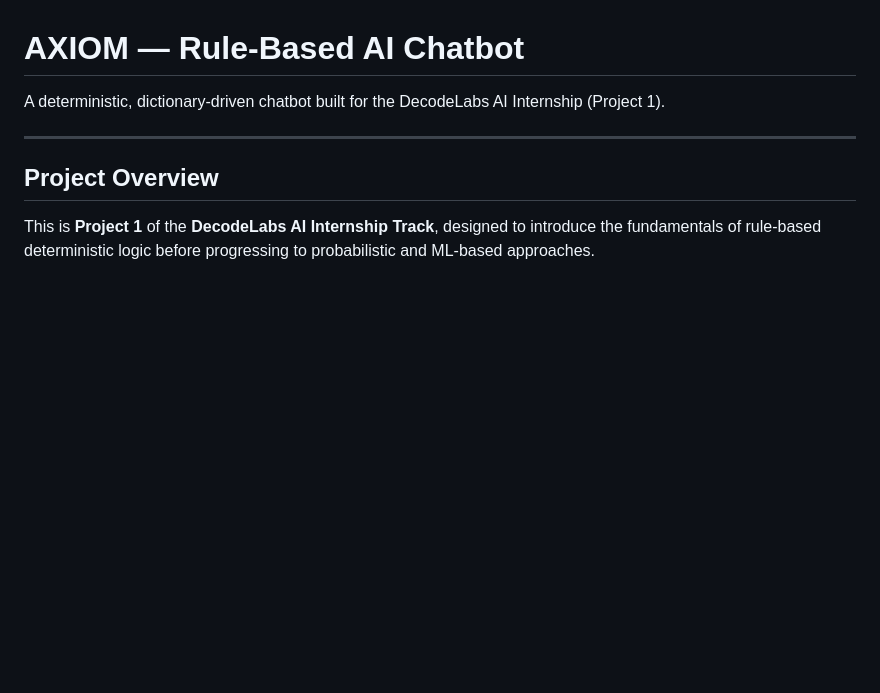
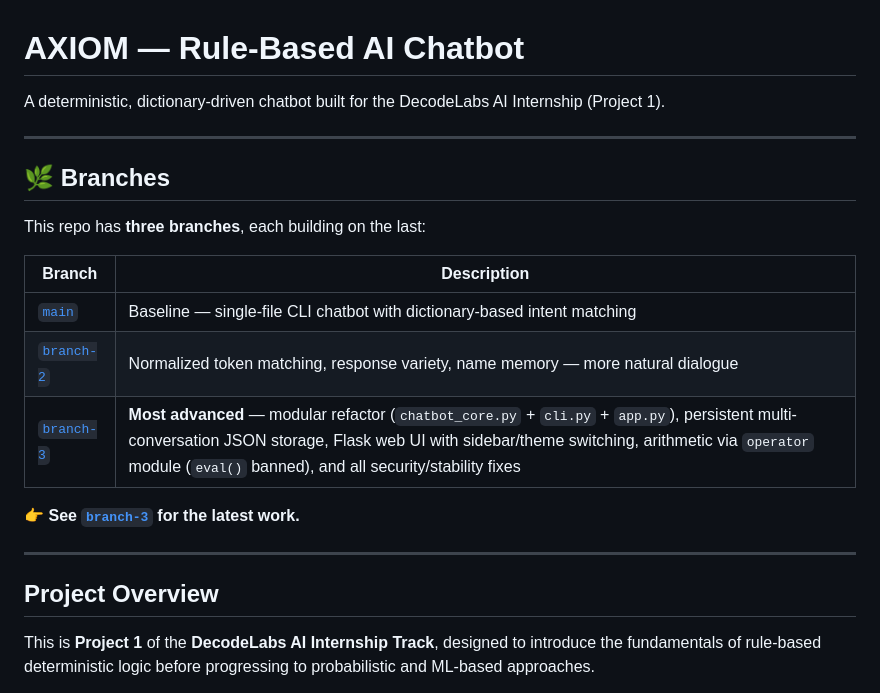
Before and after one commit to Red-swipe/AI-Chatbot-decodelabs-, a Markdown page: README.md, the part around the change. Drawn GitHub-style; blank space fills up the shorter version.

Commit message:
Add branches overview to README

```diff
--- a/README.md
+++ b/README.md
@@ -1,6 +1,20 @@
 # AXIOM — Rule-Based AI Chatbot
 
 A deterministic, dictionary-driven chatbot built for the DecodeLabs AI Internship (Project 1).
+
+---
+
+## 🌿 Branches
+
+This repo has **three branches**, each building on the last:
+
+| Branch | Description |
+|---|---|
+| [`main`](https://github.com/Red-swipe/decodelabs-p1-AI_Chatbot/tree/main) | Baseline — single-file CLI chatbot with dictionary-based intent matching |
+| [`branch-2`](https://github.com/Red-swipe/decodelabs-p1-AI_Chatbot/tree/branch-2) | Normalized token matching, response variety, name memory — more natural dialogue |
+| [`branch-3`](https://github.com/Red-swipe/decodelabs-p1-AI_Chatbot/tree/branch-3) | **Most advanced** — modular refactor (`chatbot_core.py` + `cli.py` + `app.py`), persistent multi-conversation JSON storage, Flask web UI with sidebar/theme switching, arithmetic via `operator` module (`eval()` banned), and all security/stability fixes |
+
+👉 **See [`branch-3`](https://github.com/Red-swipe/decodelabs-p1-AI_Chatbot/tree/branch-3) for the latest work.**
 
 ---
 
```
